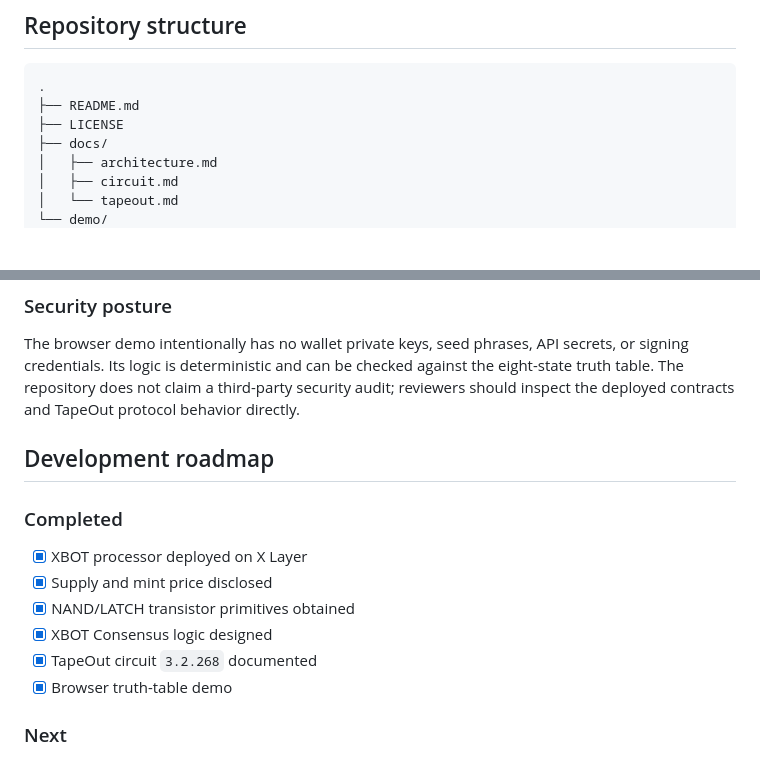
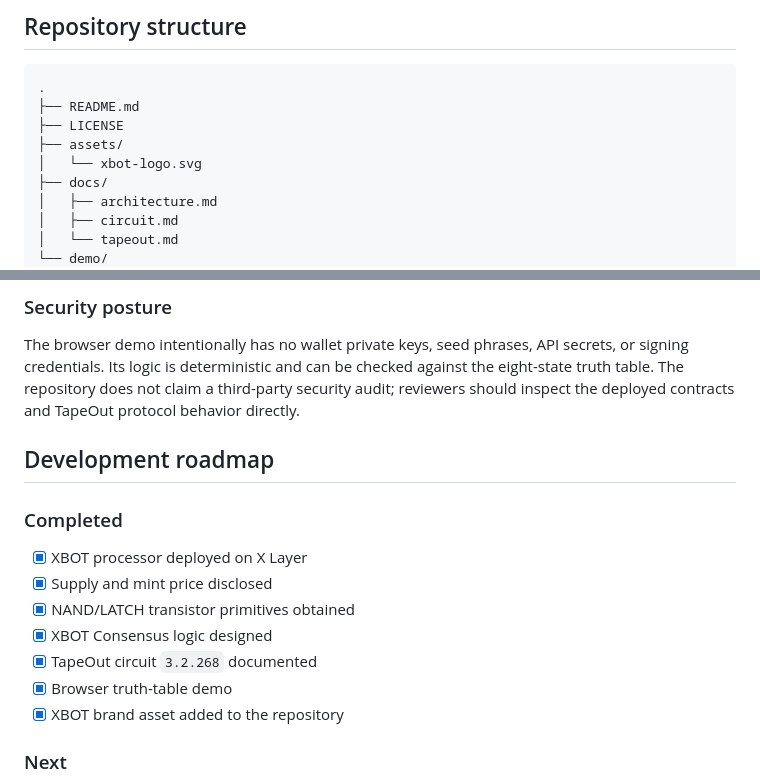
Before and after one commit to Jaffyjee/xbot-intelligence-processor, a Markdown page: README.md, 2 parts joined by grey strips. Rendered like a GitHub page; blank space fills up the shorter version.

Commit message:
Brand repository with XBOT logo

```diff
--- a/README.md
+++ b/README.md
@@ -113,6 +119,8 @@ The circuit was designed around:
 .
 ├── README.md
 ├── LICENSE
+├── assets/
+│   └── xbot-logo.svg
 ├── docs/
 │   ├── architecture.md
 │   ├── circuit.md
@@ -182,7 +190,6 @@ This is a mathematical cap based on the published supply and unit price, **not a
 
 The browser demo intentionally has no wallet private keys, seed phrases, API secrets, or signing credentials. Its logic is deterministic and can be checked against the eight-state truth table. The repository does not claim a third-party security audit; reviewers should inspect the deployed contracts and TapeOut protocol behavior directly.
 
-
 ## Development roadmap
 
 ### Completed
@@ -192,6 +199,7 @@ The browser demo intentionally has no wallet private keys, seed phrases, API sec
 - [x] XBOT Consensus logic designed
 - [x] TapeOut circuit `3.2.268` documented
 - [x] Browser truth-table demo
+- [x] XBOT brand asset added to the repository
 
 ### Next
 - [ ] Add additional intelligence circuits
```
Also changed, not shown: other parts of README.md (+7 -1 lines).
